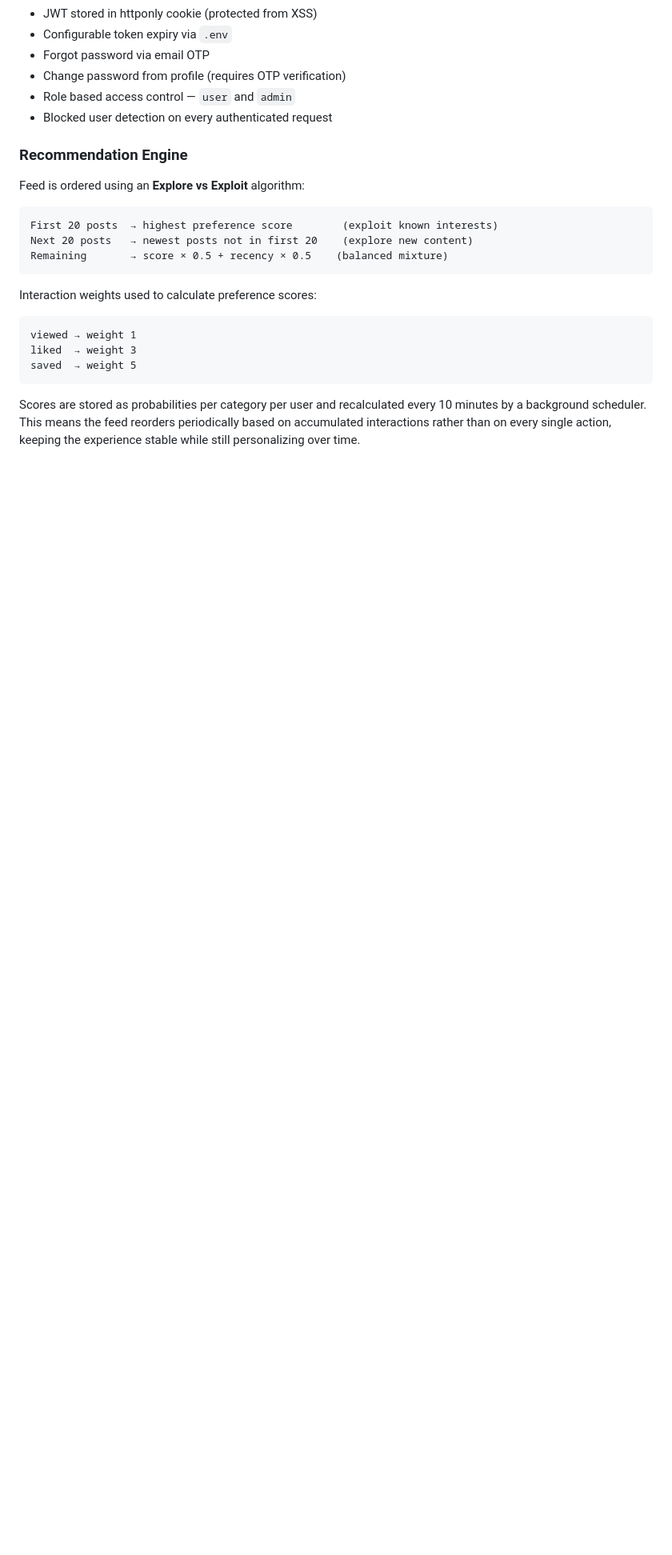
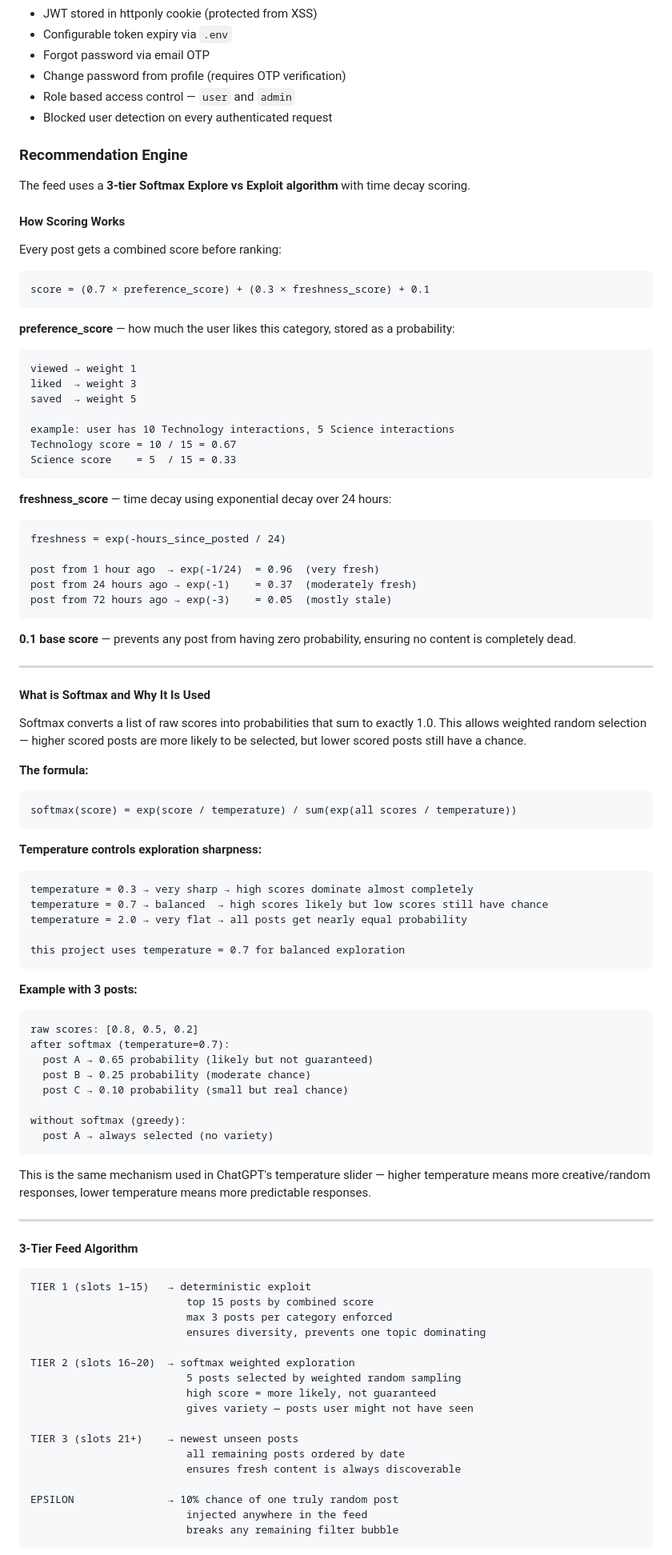
Before and after one commit to topukumar538/content-recommendation-platform, a Markdown page: README.md, the part around one of its changes. Shown at 80% size. Rendered like a GitHub page; blank space fills up the shorter version.

````diff
--- a/README.md
+++ b/README.md
@@ -89,19 +90,93 @@ content-platform/
 
 ### Recommendation Engine
 
-Feed is ordered using an **Explore vs Exploit** algorithm:
+The feed uses a **3-tier Softmax Explore vs Exploit algorithm** with time decay scoring.
+
+#### How Scoring Works
+
+Every post gets a combined score before ranking:
 
 ```
-First 20 posts  → highest preference score        (exploit known interests)
-Next 20 posts   → newest posts not in first 20    (explore new content)
-Remaining       → score × 0.5 + recency × 0.5    (balanced mixture)
+score = (0.7 × preference_score) + (0.3 × freshness_score) + 0.1
 ```
 
-Interaction weights used to calculate preference scores:
+**preference_score** — how much the user likes this category, stored as a probability:
 ```
 viewed → weight 1
 liked  → weight 3
 saved  → weight 5
+
+example: user has 10 Technology interactions, 5 Science interactions
+Technology score = 10 / 15 = 0.67
+Science score    = 5  / 15 = 0.33
 ```
 
-Scores are stored as probabilities per category per user and recalculated every 10 minutes by a background scheduler. This means the feed reorders periodically based on accumulated interactions rather than on every single action, keeping the experience stable while still personalizing over time.
+**freshness_score** — time decay using exponential decay over 24 hours:
+```
+freshness = exp(-hours_since_posted / 24)
+
+post from 1 hour ago  → exp(-1/24)  = 0.96  (very fresh)
+post from 24 hours ago → exp(-1)    = 0.37  (moderately fresh)
+post from 72 hours ago → exp(-3)    = 0.05  (mostly stale)
+```
+
+**0.1 base score** — prevents any post from having zero probability, ensuring no content is completely dead.
+
+---
+
+#### What is Softmax and Why It Is Used
+
+Softmax converts a list of raw scores into probabilities that sum to exactly 1.0. This allows weighted random selection — higher scored posts are more likely to be selected, but lower scored posts still have a chance.
+
+**The formula:**
+```
+softmax(score) = exp(score / temperature) / sum(exp(all scores / temperature))
+```
+
+**Temperature controls exploration sharpness:**
+```
+temperature = 0.3 → very sharp → high scores dominate almost completely
+temperature = 0.7 → balanced  → high scores likely but low scores still have chance
+temperature = 2.0 → very flat → all posts get nearly equal probability
+
+this project uses temperature = 0.7 for balanced exploration
+```
+
+**Example with 3 posts:**
+```
+raw scores: [0.8, 0.5, 0.2]
+after softmax (temperature=0.7):
+  post A → 0.65 probability (likely but not guaranteed)
+  post B → 0.25 probability (moderate chance)
+  post C → 0.10 probability (small but real chance)
+
+without softmax (greedy):
+  post A → always selected (no variety)
+```
+
+This is the same mechanism used in ChatGPT's temperature slider — higher temperature means more creative/random responses, lower temperature means more predictable responses.
+
+---
+
+#### 3-Tier Feed Algorithm
+
+```
+TIER 1 (slots 1–15)   → deterministic exploit
+                         top 15 posts by combined score
+                         max 3 posts per category enforced
+                         ensures diversity, prevents one topic dominating
+
+TIER 2 (slots 16–20)  → softmax weighted exploration
+                         5 posts selected by weighted random sampling
+                         high score = more likely, not guaranteed
+                         gives variety — posts user might not have seen
+
+TIER 3 (slots 21+)    → newest unseen posts
+                         all remaining posts ordered by date
+                         ensures fresh content is always discoverable
+
+EPSILON               → 10% chance of one truly random post
+                         injected anywhere in the feed
+                         breaks any remaining filter bubble
+```
+
````
Also changed, not shown: other parts of README.md (+93 -43 lines).
